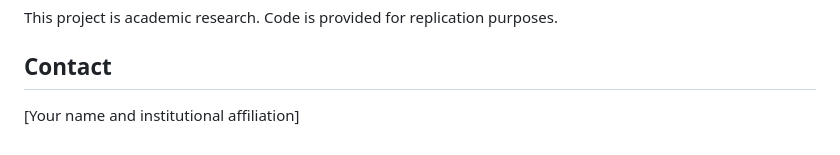
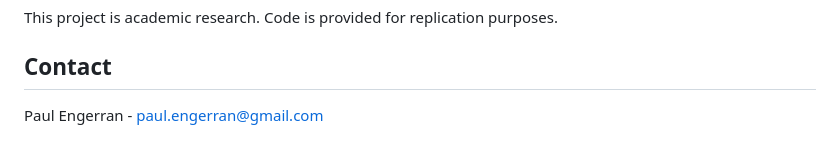
Before and after one commit to Paul-Engerran/DeFi-Endogenous-Fragility, a Markdown page: README.md, the part around the change. GitHub-like rendering.

```diff
--- a/README.md
+++ b/README.md
@@ -165,4 +165,4 @@ This project is academic research. Code is provided for replication purposes.
 
 ## Contact
 
-[Your name and institutional affiliation]
+Paul Engerran - paul.engerran@gmail.com
```
